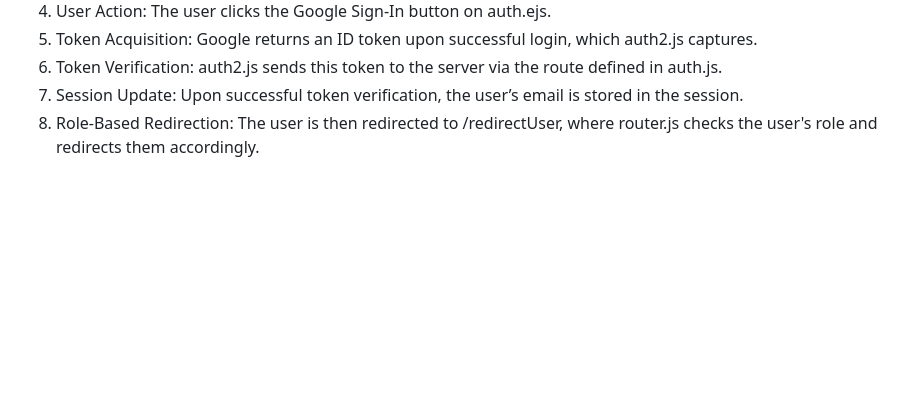
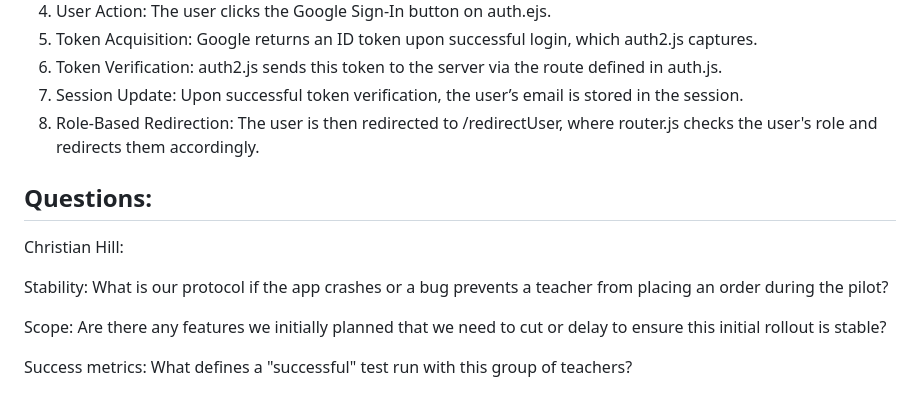
Before and after one commit to nnhs-se-projects/half-caf, a Markdown page: README.md, the part around one of its changes. Drawn GitHub-style; blank space fills up the shorter version.

Commit message:
Add questions section to README for pilot program feedback and stability concerns

```diff
--- a/README.md
+++ b/README.md
@@ -145,3 +144,13 @@ price of the drink for the user, although the increased expense will be noted in
 6. Token Verification: auth2.js sends this token to the server via the route defined in auth.js.
 7. Session Update: Upon successful token verification, the user’s email is stored in the session.
 8. Role-Based Redirection: The user is then redirected to /redirectUser, where router.js checks the user's role and redirects them accordingly.
+
+## Questions:
+
+Christian Hill:
+
+Stability: What is our protocol if the app crashes or a bug prevents a teacher from placing an order during the pilot?
+
+Scope: Are there any features we initially planned that we need to cut or delay to ensure this initial rollout is stable?
+
+Success metrics: What defines a "successful" test run with this group of teachers?
```
Also changed, not shown: other parts of README.md (+0 -1 lines).
